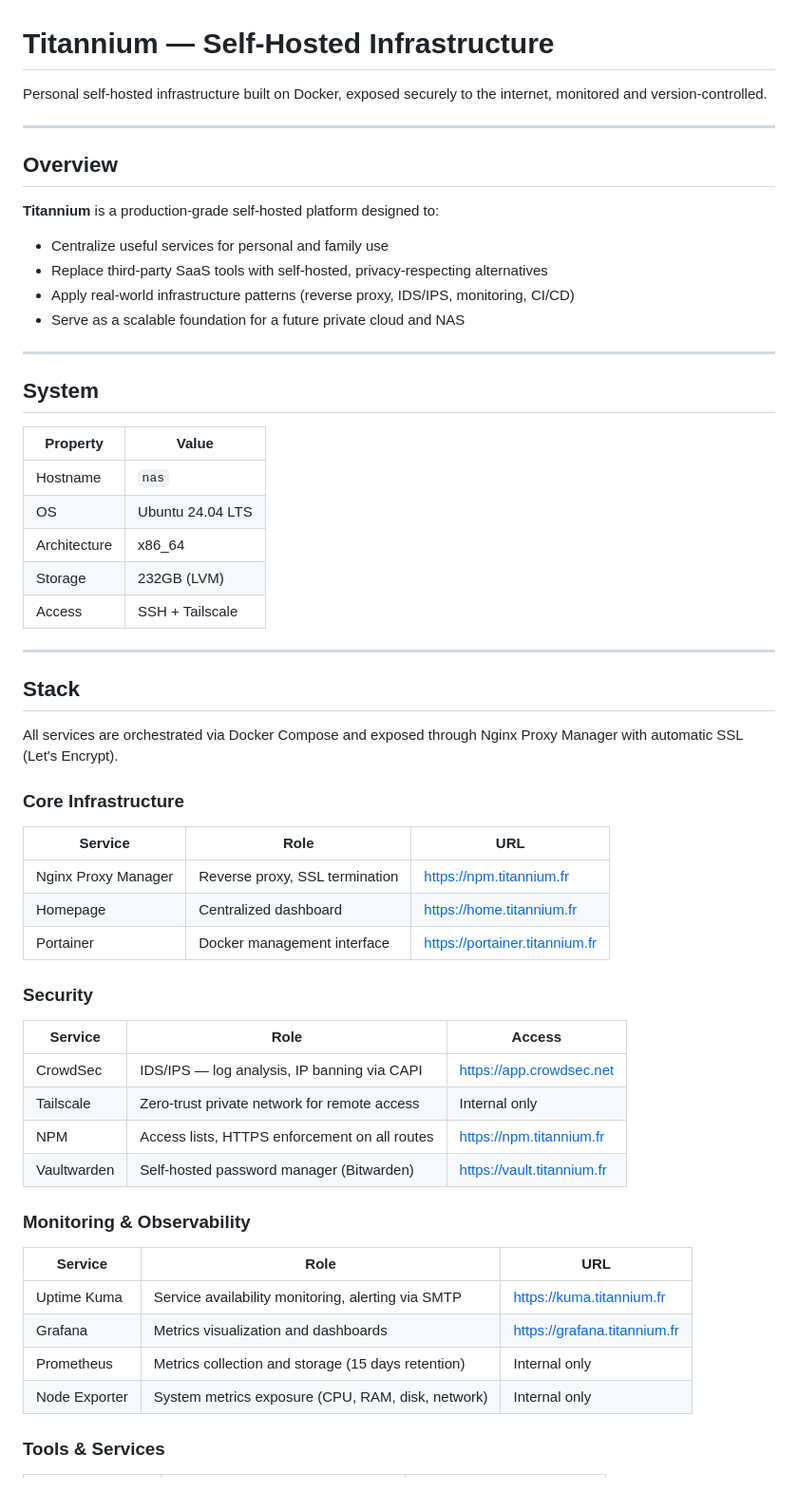
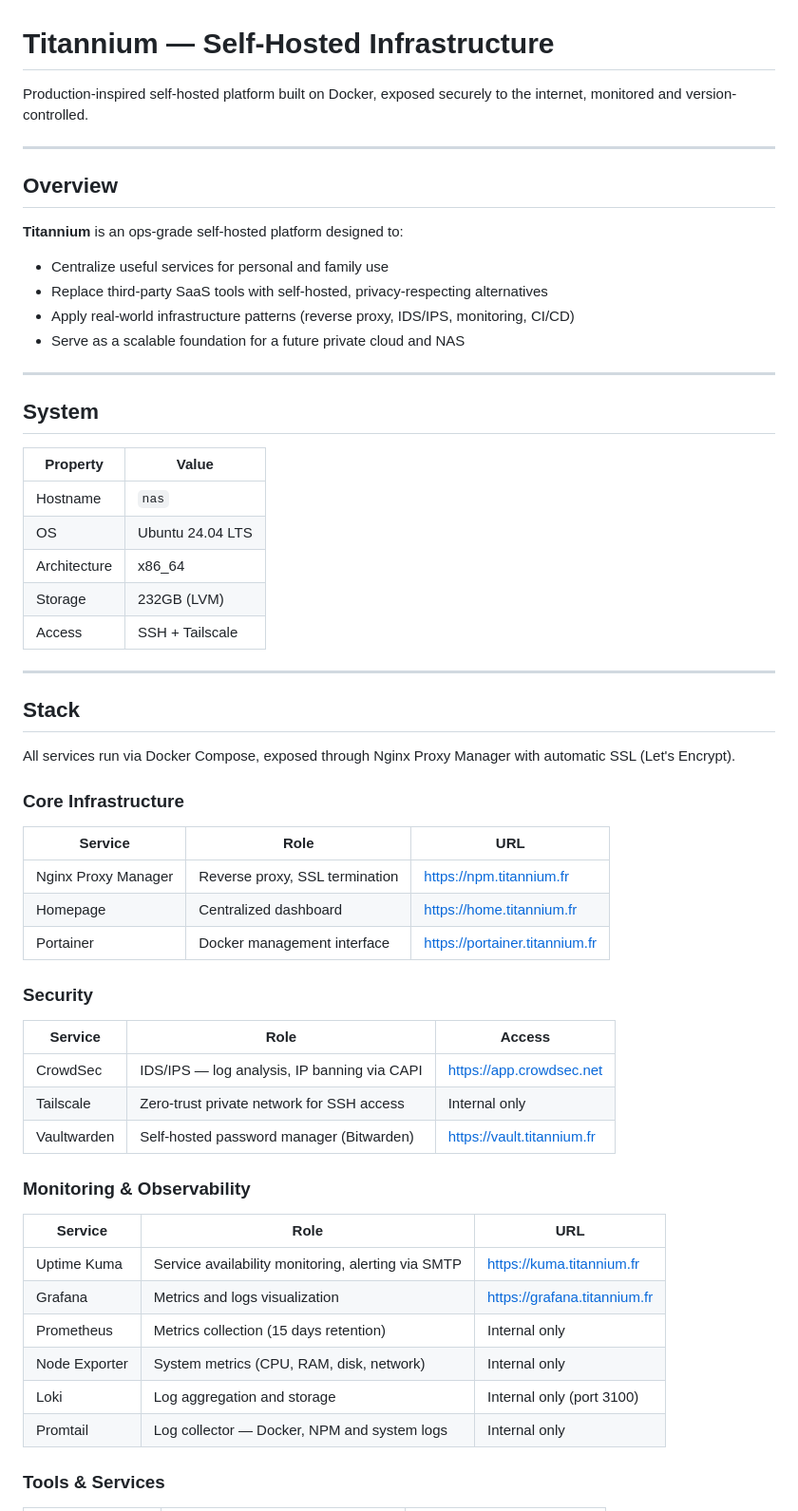
Before and after one commit to Azarjoe/titannium, a Markdown page: README.md, the part around one of its changes. Shown at 95% size. GitHub-like rendering.

```diff
--- a/README.md
+++ b/README.md
@@ -1,12 +1,12 @@
 # Titannium — Self-Hosted Infrastructure
 
-Personal self-hosted infrastructure built on Docker, exposed securely to the internet, monitored and version-controlled.
+Production-inspired self-hosted platform built on Docker, exposed securely to the internet, monitored and version-controlled.
 
 ---
 
 ## Overview
 
-**Titannium** is a production-grade self-hosted platform designed to:
+**Titannium** is an ops-grade self-hosted platform designed to:
 
 - Centralize useful services for personal and family use
 - Replace third-party SaaS tools with self-hosted, privacy-respecting alternatives
@@ -17,45 +17,46 @@ Personal self-hosted infrastructure built on Docker, exposed securely to the int
 
 ## System
 
-| Property     | Value             |
-|--------------|-------------------|
-| Hostname     | `nas`             |
-| OS           | Ubuntu 24.04 LTS  |
-| Architecture | x86_64            |
-| Storage      | 232GB (LVM)       |
-| Access       | SSH + Tailscale   |
+| Property     | Value            |
+|--------------|------------------|
+| Hostname     | `nas`            |
+| OS           | Ubuntu 24.04 LTS |
+| Architecture | x86_64           |
+| Storage      | 232GB (LVM)      |
+| Access       | SSH + Tailscale  |
 
 ---
 
 ## Stack
 
-All services are orchestrated via Docker Compose and exposed through Nginx Proxy Manager with automatic SSL (Let's Encrypt).
+All services run via Docker Compose, exposed through Nginx Proxy Manager with automatic SSL (Let's Encrypt).
 
 ### Core Infrastructure
 
-| Service              | Role                              | URL                              |
-|----------------------|-----------------------------------|----------------------------------|
-| Nginx Proxy Manager  | Reverse proxy, SSL termination    | https://npm.titannium.fr         |
-| Homepage             | Centralized dashboard             | https://home.titannium.fr        |
-| Portainer            | Docker management interface       | https://portainer.titannium.fr   |
+| Service             | Role                           | URL                            |
+|---------------------|--------------------------------|--------------------------------|
+| Nginx Proxy Manager | Reverse proxy, SSL termination | https://npm.titannium.fr       |
+| Homepage            | Centralized dashboard          | https://home.titannium.fr      |
+| Portainer           | Docker management interface    | https://portainer.titannium.fr |
 
 ### Security
 
-| Service       | Role                                          | Access                       |
-|---------------|-----------------------------------------------|------------------------------|
-| CrowdSec      | IDS/IPS — log analysis, IP banning via CAPI   | https://app.crowdsec.net     |
-| Tailscale     | Zero-trust private network for remote access  | Internal only                |
-| NPM           | Access lists, HTTPS enforcement on all routes | https://npm.titannium.fr     |
-| Vaultwarden   | Self-hosted password manager (Bitwarden)      | https://vault.titannium.fr   |
+| Service     | Role                                        | Access                     |
+|-------------|---------------------------------------------|----------------------------|
+| CrowdSec    | IDS/IPS — log analysis, IP banning via CAPI | https://app.crowdsec.net   |
+| Tailscale   | Zero-trust private network for SSH access   | Internal only              |
+| Vaultwarden | Self-hosted password manager (Bitwarden)    | https://vault.titannium.fr |
 
 ### Monitoring & Observability
 
-| Service        | Role                                               | URL                          |
-|----------------|----------------------------------------------------|------------------------------|
-| Uptime Kuma    | Service availability monitoring, alerting via SMTP | https://kuma.titannium.fr    |
-| Grafana        | Metrics visualization and dashboards               | https://grafana.titannium.fr |
-| Prometheus     | Metrics collection and storage (15 days retention) | Internal only                |
-| Node Exporter  | System metrics exposure (CPU, RAM, disk, network)  | Internal only                |
+| Service       | Role                                               | URL                          |
+|---------------|----------------------------------------------------|------------------------------|
+| Uptime Kuma   | Service availability monitoring, alerting via SMTP | https://kuma.titannium.fr    |
+| Grafana       | Metrics and logs visualization                     | https://grafana.titannium.fr |
+| Prometheus    | Metrics collection (15 days retention)             | Internal only                |
+| Node Exporter | System metrics (CPU, RAM, disk, network)           | Internal only                |
+| Loki          | Log aggregation and storage                        | Internal only (port 3100)    |
+| Promtail      | Log collector — Docker, NPM and system logs        | Internal only                |
 
 ### Tools & Services
 
```
Also changed, not shown: other parts of README.md (+57 -112 lines).
